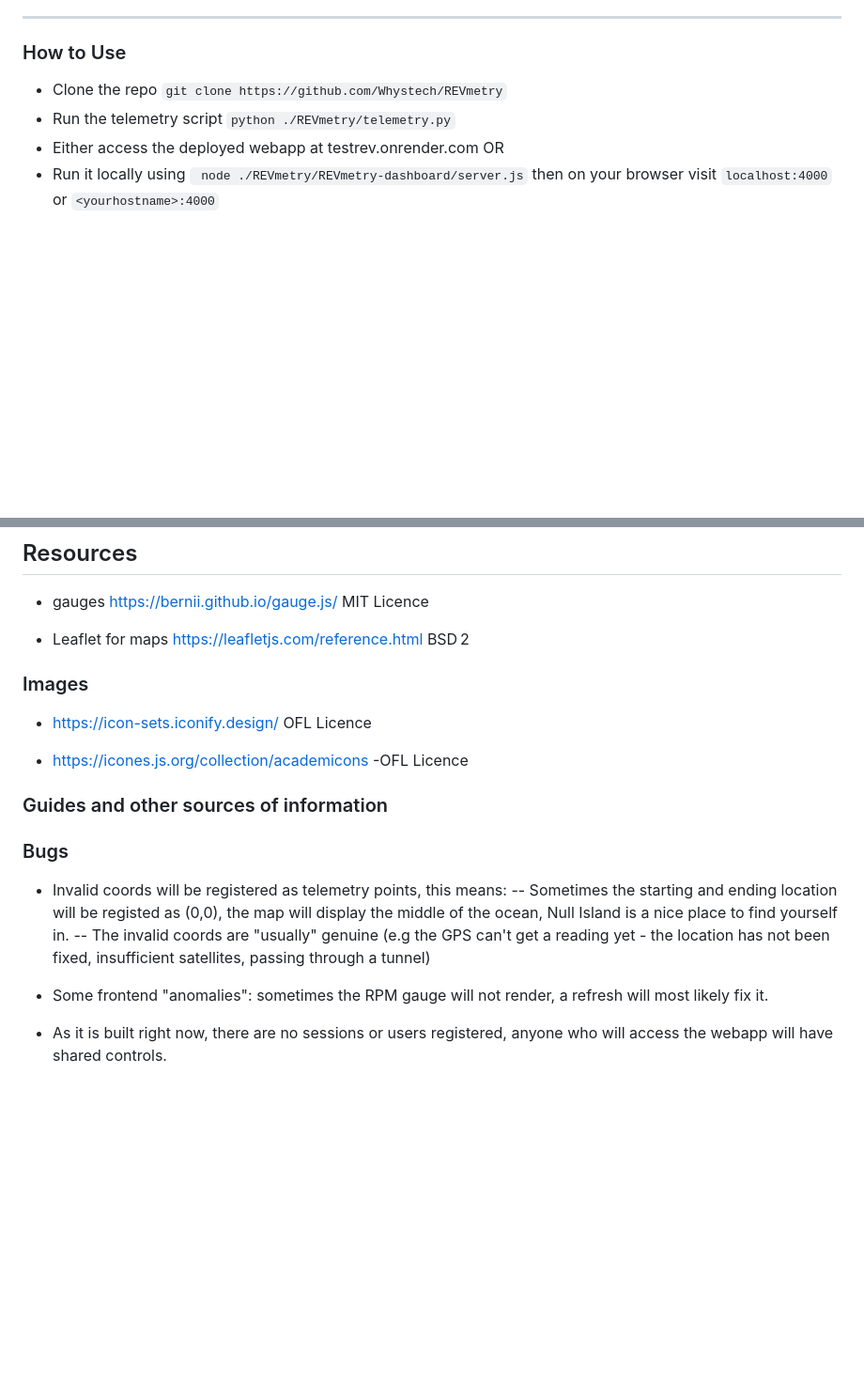
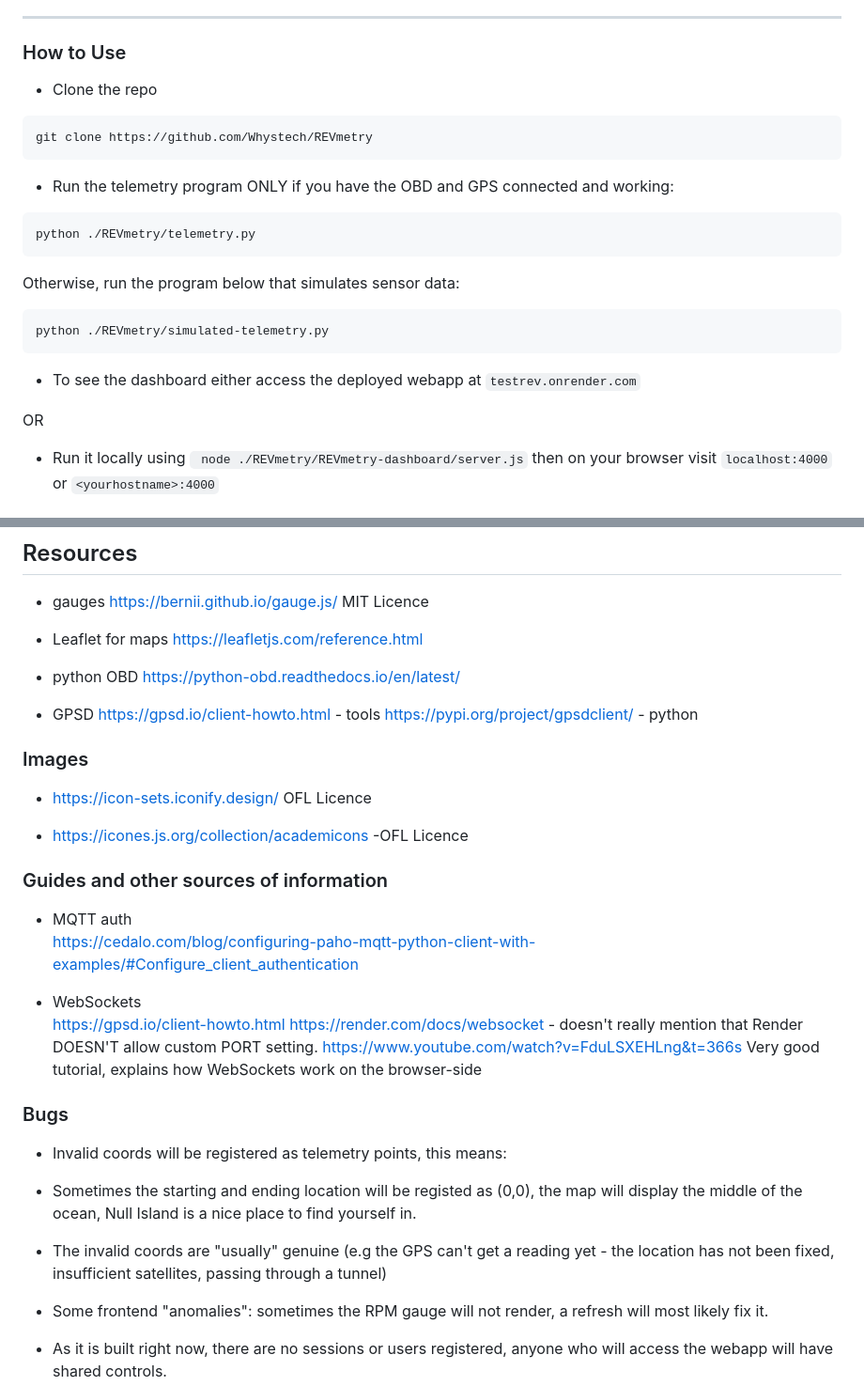
Before and after one commit to Whystech/REVmetry, a Markdown page: README.md, 2 parts joined by grey strips. Shown at 94% size. Drawn GitHub-style; blank space fills up the shorter version.

````diff
--- a/README.md
+++ b/README.md
@@ -38,10 +38,20 @@ The attached SenseHat's LEDs will show light according to your RPM.
 
 ### How to Use
 - Clone the repo
-`git clone https://github.com/Whystech/REVmetry`
-- Run the telemetry script
-`python ./REVmetry/telemetry.py`
-- Either access the deployed webapp at testrev.onrender.com
+```
+git clone https://github.com/Whystech/REVmetry
+```
+
+- Run the telemetry program ONLY if you have the OBD and GPS connected and working:
+```
+python ./REVmetry/telemetry.py
+```
+Otherwise, run the program below that simulates sensor data:
+```
+python ./REVmetry/simulated-telemetry.py
+```
+- To see the dashboard either access the deployed webapp at `testrev.onrender.com`
+
 OR
 - Run it locally using
 ` node ./REVmetry/REVmetry-dashboard/server.js`
@@ -192,24 +229,38 @@ MIT Licence
 
 - Leaflet for maps
 https://leafletjs.com/reference.html
-BSD 2
+
+- python OBD
+https://python-obd.readthedocs.io/en/latest/
+
+- GPSD
+https://gpsd.io/client-howto.html - tools
+https://pypi.org/project/gpsdclient/ - python
 
 ### Images
 
 - https://icon-sets.iconify.design/
 OFL Licence
 
-
-
 - https://icones.js.org/collection/academicons
 -OFL Licence
 
 ### Guides and other sources of information
 
+- MQTT auth
+https://cedalo.com/blog/configuring-paho-mqtt-python-client-with-examples/#Configure_client_authentication
+
+- WebSockets
+https://gpsd.io/client-howto.html
+https://render.com/docs/websocket - doesn't really mention that Render DOESN'T allow custom PORT setting.
+https://www.youtube.com/watch?v=FduLSXEHLng&t=366s
+Very good tutorial, explains how WebSockets work on the browser-side
+
+
 ### Bugs
 - Invalid coords will be registered as telemetry points, this means:
--- Sometimes the starting and ending location will be registed as (0,0), the map will display the middle of the ocean, Null Island is a nice place to find yourself in.
--- The invalid coords are "usually" genuine (e.g the GPS can't get a reading yet - the location has not been fixed, insufficient satellites, passing through a tunnel)
+- Sometimes the starting and ending location will be registed as (0,0), the map will display the middle of the ocean, Null Island is a nice place to find yourself in.
+- The invalid coords are "usually" genuine (e.g the GPS can't get a reading yet - the location has not been fixed, insufficient satellites, passing through a tunnel)
 - Some frontend "anomalies": sometimes the RPM  gauge will not render, a refresh will most likely fix it.
 
 - As it is built right now, there are no sessions or users registered, anyone who will access the webapp will have shared controls.
````
Also changed, not shown: other parts of README.md (+65 -38 lines).
